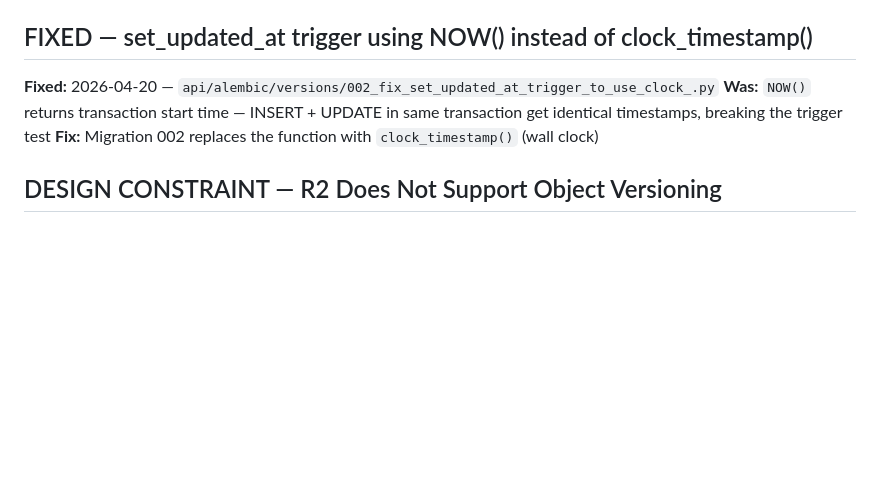
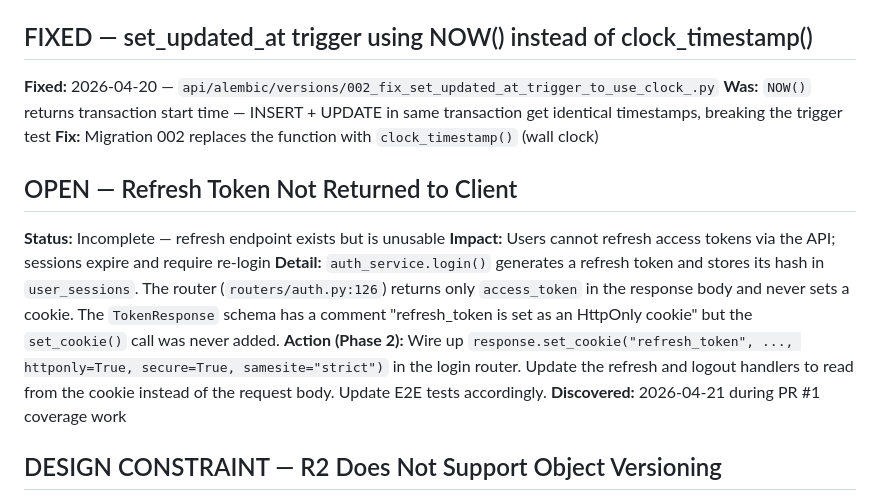
Before and after one commit to wilky00/templehe-consign, a Markdown page: project_notes/known-issues.md, the part around the change. Rendered like a GitHub page; blank space fills up the shorter version.

Commit message:
docs: flag refresh token not wired to cookie as known issue

```diff
--- a/project_notes/known-issues.md
+++ b/project_notes/known-issues.md
@@ -62,6 +62,13 @@
 **Was:** `NOW()` returns transaction start time — INSERT + UPDATE in same transaction get identical timestamps, breaking the trigger test
 **Fix:** Migration 002 replaces the function with `clock_timestamp()` (wall clock)
 
+## OPEN — Refresh Token Not Returned to Client
+**Status:** Incomplete — refresh endpoint exists but is unusable
+**Impact:** Users cannot refresh access tokens via the API; sessions expire and require re-login
+**Detail:** `auth_service.login()` generates a refresh token and stores its hash in `user_sessions`. The router (`routers/auth.py:126`) returns only `access_token` in the response body and never sets a cookie. The `TokenResponse` schema has a comment "refresh_token is set as an HttpOnly cookie" but the `set_cookie()` call was never added.
+**Action (Phase 2):** Wire up `response.set_cookie("refresh_token", ..., httponly=True, secure=True, samesite="strict")` in the login router. Update the refresh and logout handlers to read from the cookie instead of the request body. Update E2E tests accordingly.
+**Discovered:** 2026-04-21 during PR #1 coverage work
+
 ## DESIGN CONSTRAINT — R2 Does Not Support Object Versioning
 **Status:** Permanent constraint — not a bug, not fixable
 **Impact:** Any code that uploads to R2 must never overwrite an existing key
```
